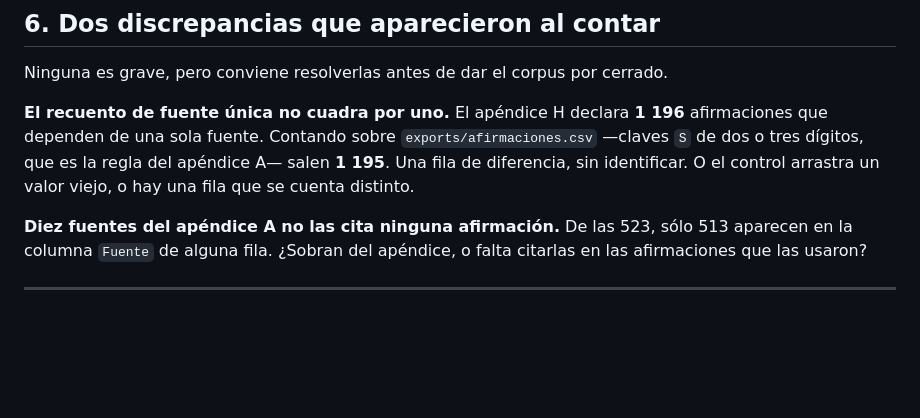
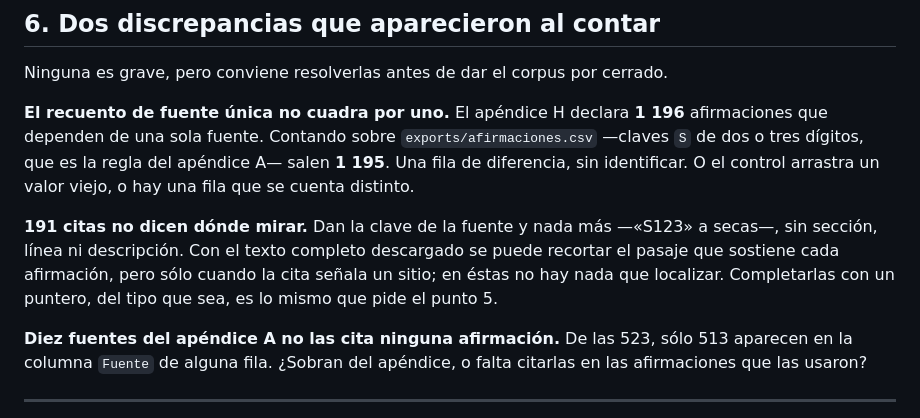
Before and after one commit to santiqwerty1/eslabon-perdido, a Markdown page: docs/campaigns/C01-ENCARGO-SEGUIMIENTO.md, the part around the change. GitHub-like rendering; blank space fills up the shorter version.

Commit message:
El encargo recoge las 191 citas que no dicen dónde mirar
Aparecieron al extraer pasajes: 191 citas dan la clave de la fuente y nada más,
sin sección, línea ni descripción. Con el texto completo se puede recortar el
fragmento que sostiene cada afirmación, pero sólo si la cita señala un sitio.

Va con el punto 6 porque es de la misma clase que las otras dos discrepancias
—cosas que sólo se ven contando—, y se remite al punto 5, que ya pide completar
los localizadores.

Co-Authored-By: Claude Fable 5 <noreply@anthropic.com>

```diff
--- a/docs/campaigns/C01-ENCARGO-SEGUIMIENTO.md
+++ b/docs/campaigns/C01-ENCARGO-SEGUIMIENTO.md
@@ -123,6 +123,12 @@ afirmaciones que dependen de una sola fuente. Contando sobre
 apéndice A— salen **1 195**. Una fila de diferencia, sin identificar. O el
 control arrastra un valor viejo, o hay una fila que se cuenta distinto.
 
+**191 citas no dicen dónde mirar.** Dan la clave de la fuente y nada más
+—«S123» a secas—, sin sección, línea ni descripción. Con el texto completo
+descargado se puede recortar el pasaje que sostiene cada afirmación, pero sólo
+cuando la cita señala un sitio; en éstas no hay nada que localizar. Completarlas
+con un puntero, del tipo que sea, es lo mismo que pide el punto 5.
+
 **Diez fuentes del apéndice A no las cita ninguna afirmación.** De las 523, sólo
 513 aparecen en la columna `Fuente` de alguna fila. ¿Sobran del apéndice, o
 falta citarlas en las afirmaciones que las usaron?
```
